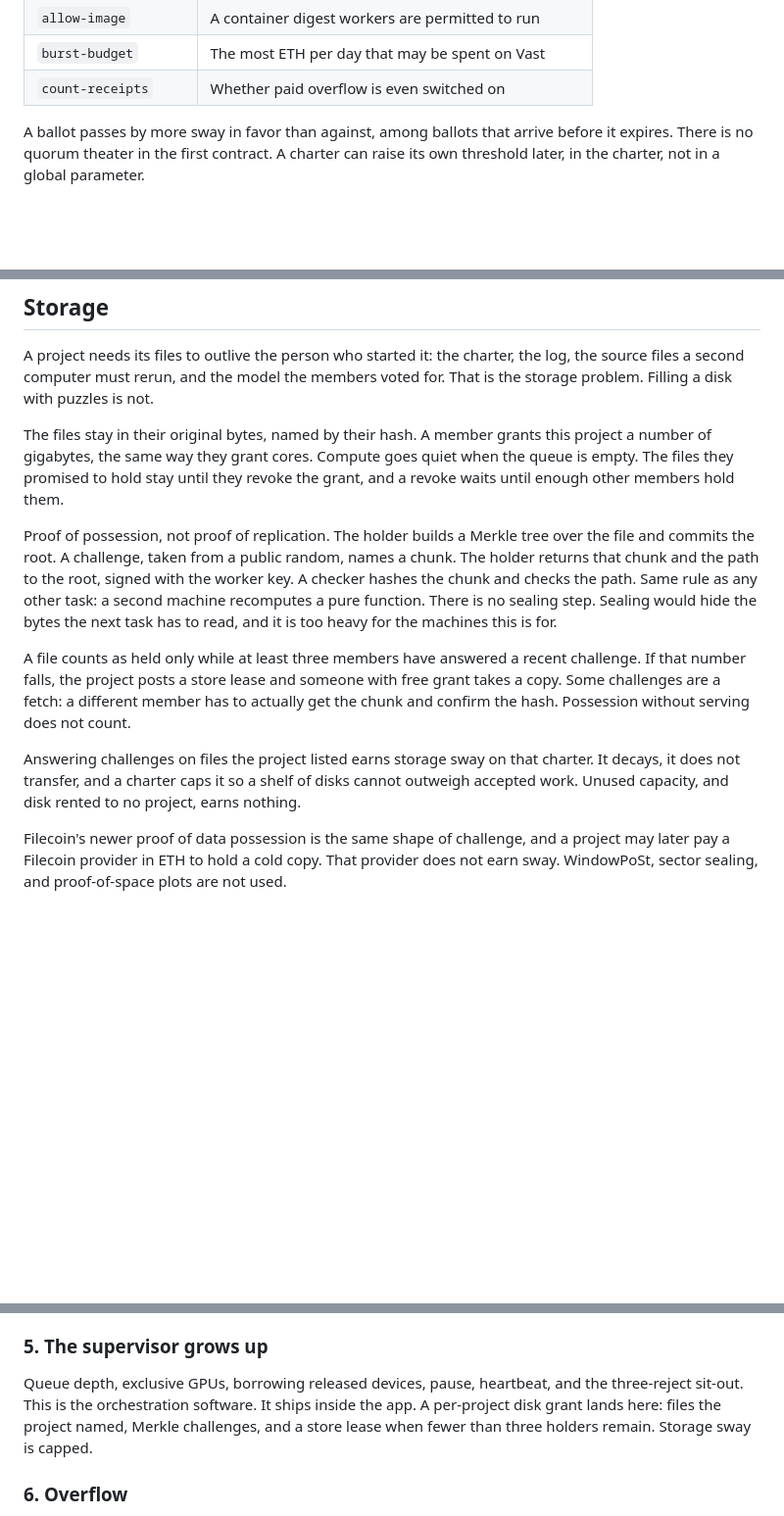
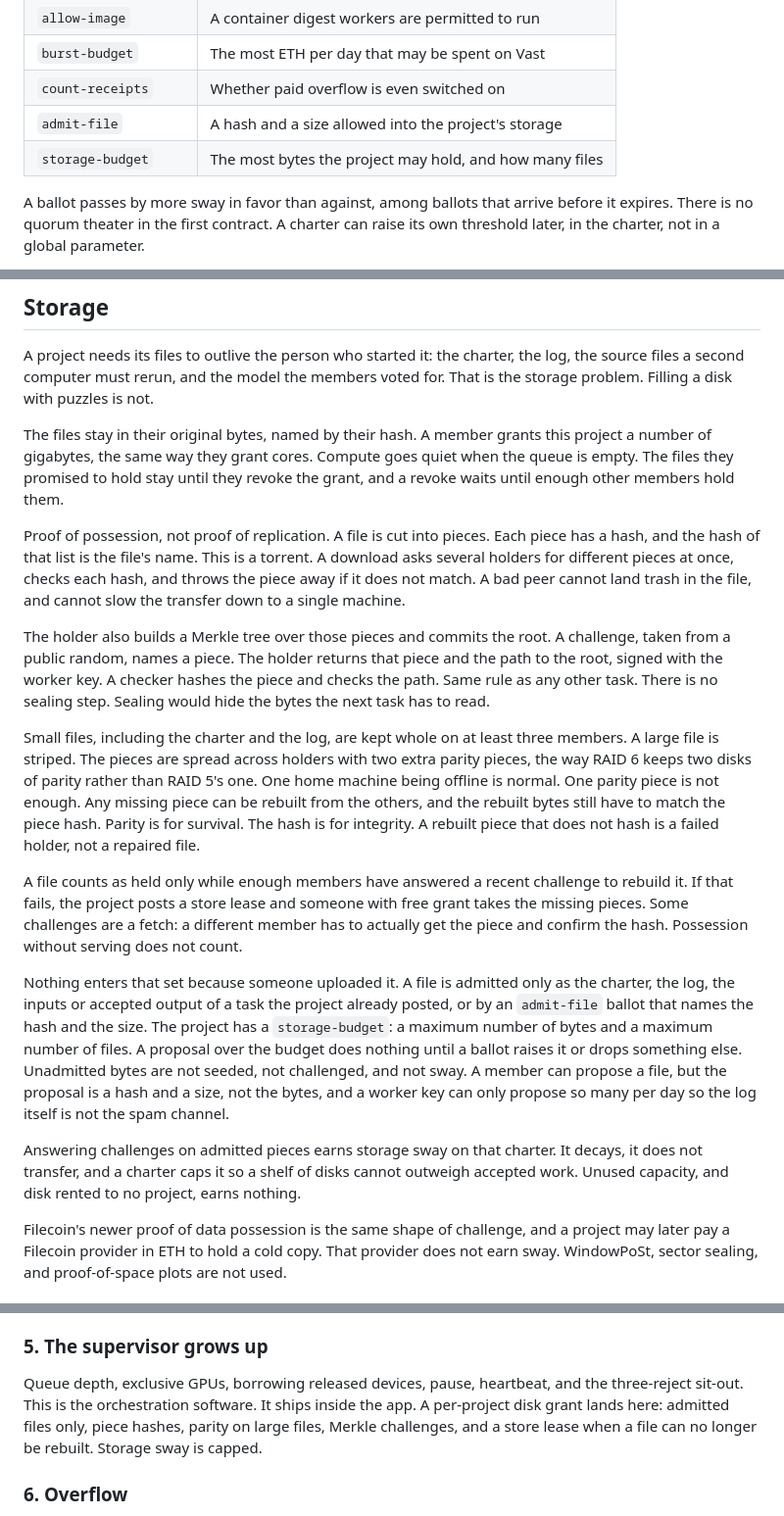
Before and after one commit to Infernal-Insights/banner, a Markdown page: docs/ROADMAP.md, 3 parts joined by grey strips. Shown at 98% size. Drawn GitHub-style; blank space fills up the shorter version.

Commit message:
Admit files before anyone stores them.
Piece hashes and parity keep transfers fast and rebuildable. A ballot and a byte budget are what stop junk from filling the project.

```diff
--- a/docs/ROADMAP.md
+++ b/docs/ROADMAP.md
@@ -58,6 +58,8 @@ Ballots in the first governance set:
 | `allow-image` | A container digest workers are permitted to run |
 | `burst-budget` | The most ETH per day that may be spent on Vast |
 | `count-receipts` | Whether paid overflow is even switched on |
+| `admit-file` | A hash and a size allowed into the project's storage |
+| `storage-budget` | The most bytes the project may hold, and how many files |
 
 A ballot passes by more sway in favor than against, among ballots that arrive before it expires. There is no quorum theater in the first contract. A charter can raise its own threshold later, in the charter, not in a global parameter.
 
@@ -170,11 +172,17 @@ A project needs its files to outlive the person who started it: the charter, the
 
 The files stay in their original bytes, named by their hash. A member grants this project a number of gigabytes, the same way they grant cores. Compute goes quiet when the queue is empty. The files they promised to hold stay until they revoke the grant, and a revoke waits until enough other members hold them.
 
-Proof of possession, not proof of replication. The holder builds a Merkle tree over the file and commits the root. A challenge, taken from a public random, names a chunk. The holder returns that chunk and the path to the root, signed with the worker key. A checker hashes the chunk and checks the path. Same rule as any other task: a second machine recomputes a pure function. There is no sealing step. Sealing would hide the bytes the next task has to read, and it is too heavy for the machines this is for.
+Proof of possession, not proof of replication. A file is cut into pieces. Each piece has a hash, and the hash of that list is the file's name. This is a torrent. A download asks several holders for different pieces at once, checks each hash, and throws the piece away if it does not match. A bad peer cannot land trash in the file, and cannot slow the transfer down to a single machine.
 
-A file counts as held only while at least three members have answered a recent challenge. If that number falls, the project posts a store lease and someone with free grant takes a copy. Some challenges are a fetch: a different member has to actually get the chunk and confirm the hash. Possession without serving does not count.
+The holder also builds a Merkle tree over those pieces and commits the root. A challenge, taken from a public random, names a piece. The holder returns that piece and the path to the root, signed with the worker key. A checker hashes the piece and checks the path. Same rule as any other task. There is no sealing step. Sealing would hide the bytes the next task has to read.
 
-Answering challenges on files the project listed earns storage sway on that charter. It decays, it does not transfer, and a charter caps it so a shelf of disks cannot outweigh accepted work. Unused capacity, and disk rented to no project, earns nothing.
+Small files, including the charter and the log, are kept whole on at least three members. A large file is striped. The pieces are spread across holders with two extra parity pieces, the way RAID 6 keeps two disks of parity rather than RAID 5's one. One home machine being offline is normal. One parity piece is not enough. Any missing piece can be rebuilt from the others, and the rebuilt bytes still have to match the piece hash. Parity is for survival. The hash is for integrity. A rebuilt piece that does not hash is a failed holder, not a repaired file.
+
+A file counts as held only while enough members have answered a recent challenge to rebuild it. If that fails, the project posts a store lease and someone with free grant takes the missing pieces. Some challenges are a fetch: a different member has to actually get the piece and confirm the hash. Possession without serving does not count.
+
+Nothing enters that set because someone uploaded it. A file is admitted only as the charter, the log, the inputs or accepted output of a task the project already posted, or by an `admit-file` ballot that names the hash and the size. The project has a `storage-budget`: a maximum number of bytes and a maximum number of files. A proposal over the budget does nothing until a ballot raises it or drops something else. Unadmitted bytes are not seeded, not challenged, and not sway. A member can propose a file, but the proposal is a hash and a size, not the bytes, and a worker key can only propose so many per day so the log itself is not the spam channel.
+
+Answering challenges on admitted pieces earns storage sway on that charter. It decays, it does not transfer, and a charter caps it so a shelf of disks cannot outweigh accepted work. Unused capacity, and disk rented to no project, earns nothing.
 
 Filecoin's newer proof of data possession is the same shape of challenge, and a project may later pay a Filecoin provider in ETH to hold a cold copy. That provider does not earn sway. WindowPoSt, sector sealing, and proof-of-space plots are not used.
 
@@ -202,7 +210,7 @@ Replace `banner-tile:1` with an OCI digest. The supervisor runs it rootless, wit
 
 ### 5. The supervisor grows up
 
-Queue depth, exclusive GPUs, borrowing released devices, pause, heartbeat, and the three-reject sit-out. This is the orchestration software. It ships inside the app. A per-project disk grant lands here: files the project named, Merkle challenges, and a store lease when fewer than three holders remain. Storage sway is capped.
+Queue depth, exclusive GPUs, borrowing released devices, pause, heartbeat, and the three-reject sit-out. This is the orchestration software. It ships inside the app. A per-project disk grant lands here: admitted files only, piece hashes, parity on large files, Merkle challenges, and a store lease when a file can no longer be rebuilt. Storage sway is capped.
 
 ### 6. Overflow
 
```
